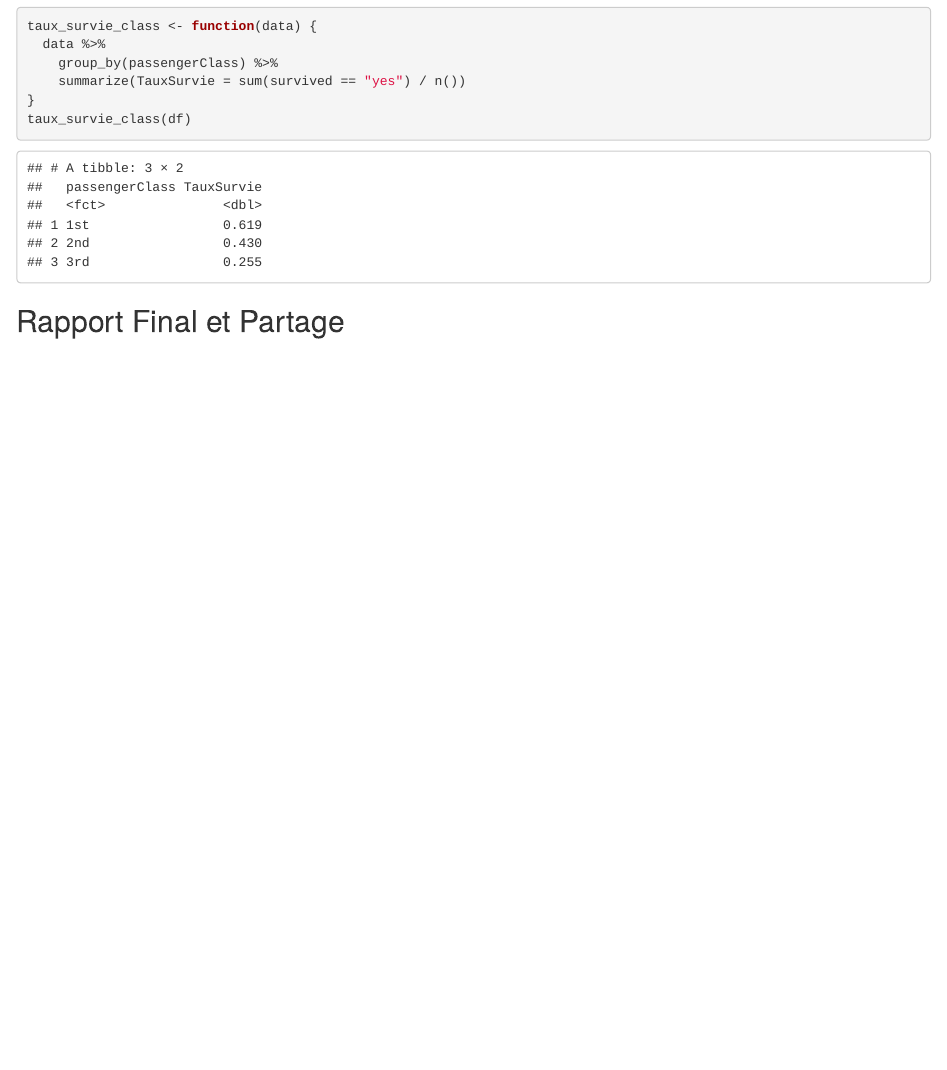
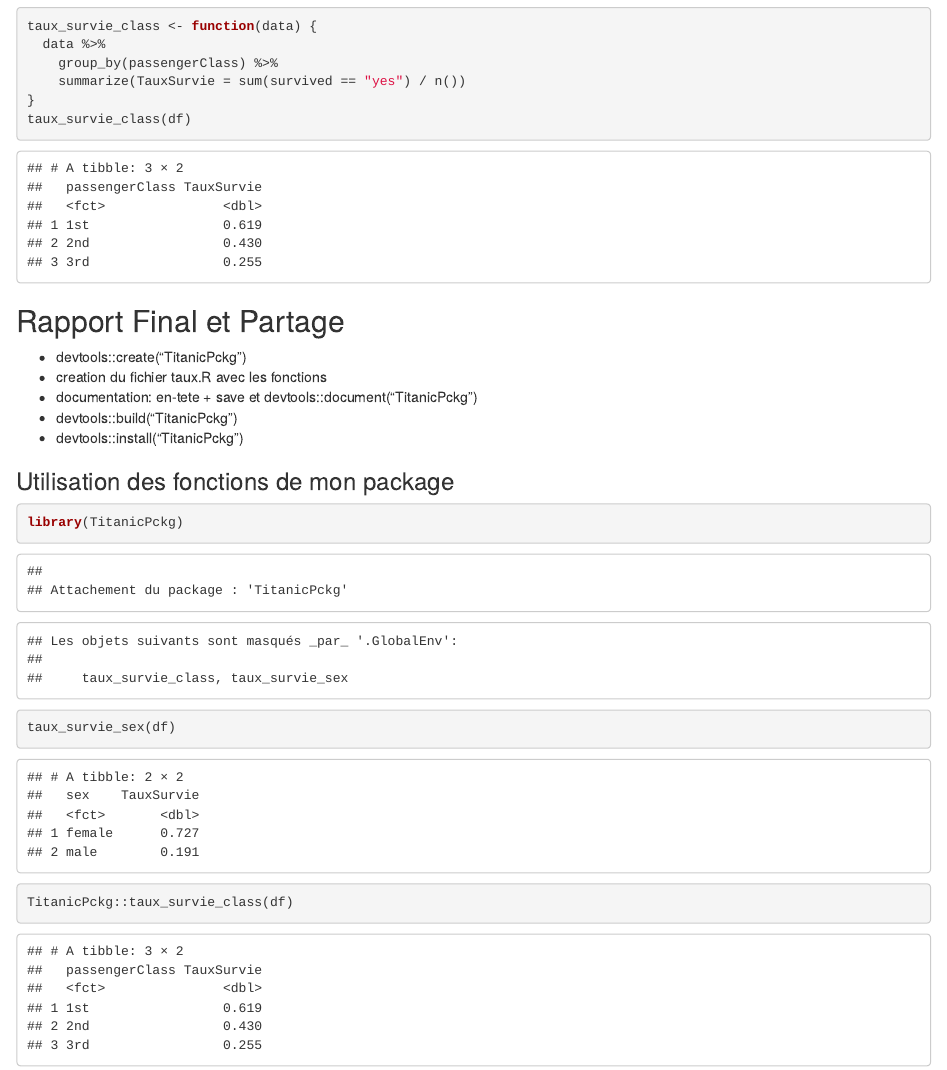
Before and after one commit to Bineta14/TP_titanic, an R Markdown document (analyse.Rmd): the page in a window 1100 px wide, from 5780 px down before the commit and from 5800 px down after it, so that both start at the same text. The pictures show the output file analyse.html that the author committed with the source, opened offline.

Commit message:
add rapport final

````diff
--- a/analyse.Rmd
+++ b/analyse.Rmd
@@ -112,3 +112,20 @@ taux_survie_class(df)
 
 
 ## Rapport Final et Partage
+
+- devtools::create("TitanicPckg")
+- creation du fichier taux.R avec les fonctions
+- documentation: en-tete +  save et devtools::document("TitanicPckg")
+- devtools::build("TitanicPckg")
+- devtools::install("TitanicPckg")
+
+### Utilisation des fonctions de mon package
+
+```{r}
+library(TitanicPckg)
+taux_survie_sex(df)
+```
+
+```{r}
+TitanicPckg::taux_survie_class(df)
+```
````
Also changed, not shown: TP_reprod.pdf (added), analyse.html.
